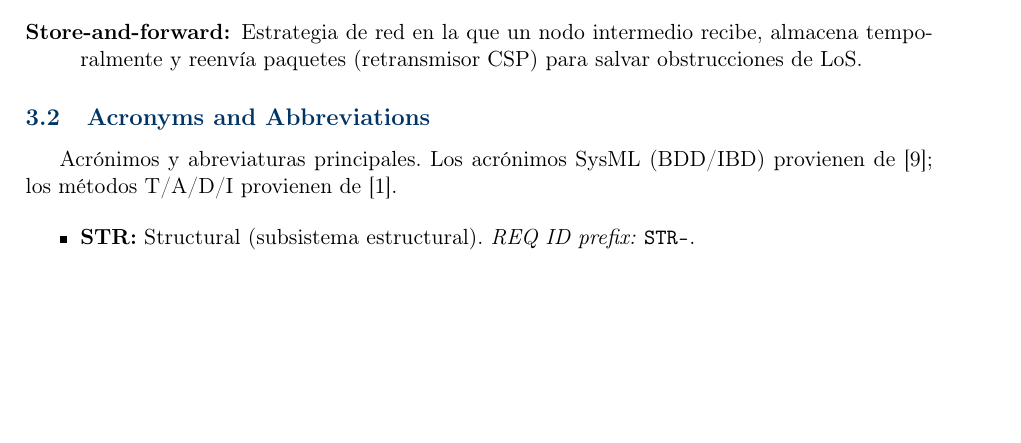
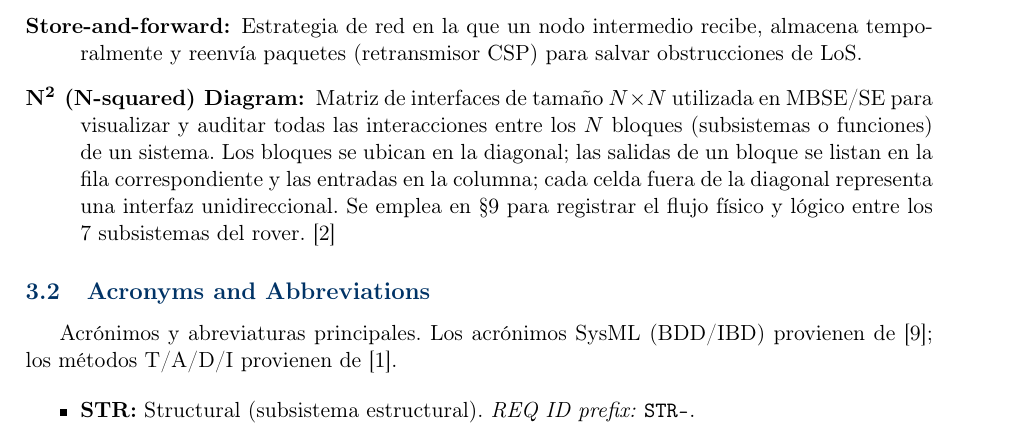
Before and after one commit to Alonso11/Olympus-Project-TFG-TEC, a LaTeX document (main.tex, which reads sections/s03_terms_definitions.tex): part of page 9 of 153, cut so that both start at the same text, the shorter picture padded with empty space. Compiled offline with pdfLaTeX.

Commit message:
docs(flag-3): add N-squared (N2) diagram entry to s03 glossary
The term N2 was used in s07 system_interfaces (tab:n2_fisica) but
was not defined in the Terms and Definitions section. This entry
closes that gap and cross-references s07 where the diagram is
applied to the 7 subsystems of the rover.

```diff
--- a/sections/s03_terms_definitions.tex
+++ b/sections/s03_terms_definitions.tex
@@ -23,6 +23,7 @@ A continuación se definen los términos clave del SyRS/SRS:
     \item[V\&V (Verification and Validation):] Conjunto de actividades para verificar que el sistema cumple sus requisitos (RF/RNF/CON) y validar que satisface su propósito operacional en escenarios representativos (entorno análogo), usando métodos T/A/D/I. \cite{ieee_29148}
     \item[Yocto Project:] Conjunto de herramientas y metadatos para construir imágenes de \emph{Linux embebido} a la medida. Se adopta como base del SO en C\&DH/GNC (imagen propia del proyecto).
     \item[Store-and-forward:] Estrategia de red en la que un nodo intermedio recibe, almacena temporalmente y reenvía paquetes (retransmisor CSP) para salvar obstrucciones de LoS.
+    \item[N\textsuperscript{2} (N-squared) Diagram:] Matriz de interfaces de tamaño $N \times N$ utilizada en MBSE/SE para visualizar y auditar todas las interacciones entre los $N$ bloques (subsistemas o funciones) de un sistema. Los bloques se ubican en la diagonal; las salidas de un bloque se listan en la fila correspondiente y las entradas en la columna; cada celda fuera de la diagonal representa una interfaz unidireccional. Se emplea en \S\ref{sec:system_interfaces} para registrar el flujo físico y lógico entre los 7 subsistemas del rover. \cite{nasa_se_handbook}
     % TODO verificar store-and-forward: stack HLC actual (commit 3e99f8f) usa csp_if_udp nativo sin nodo relay implementado — confirmar si es aspiracional o quitar de la lista.
 \end{description}
 
```
